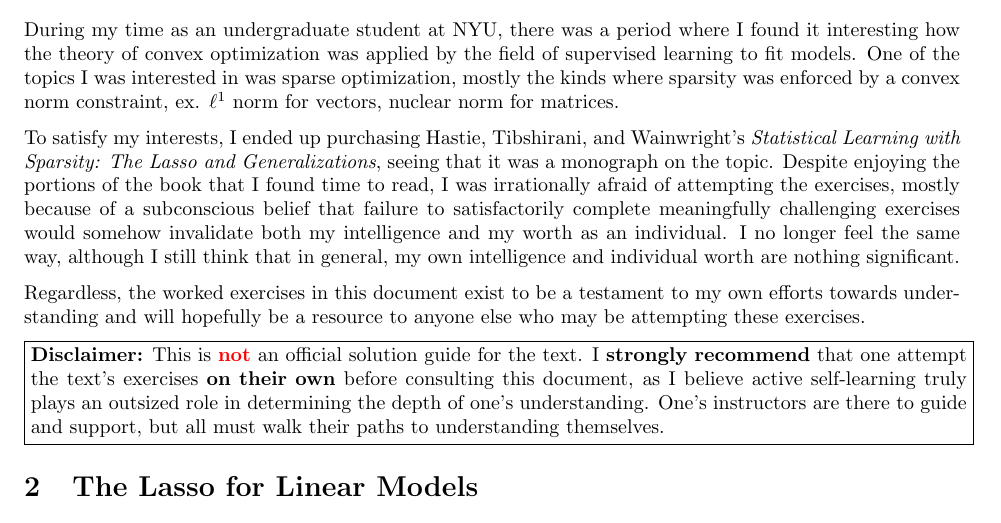
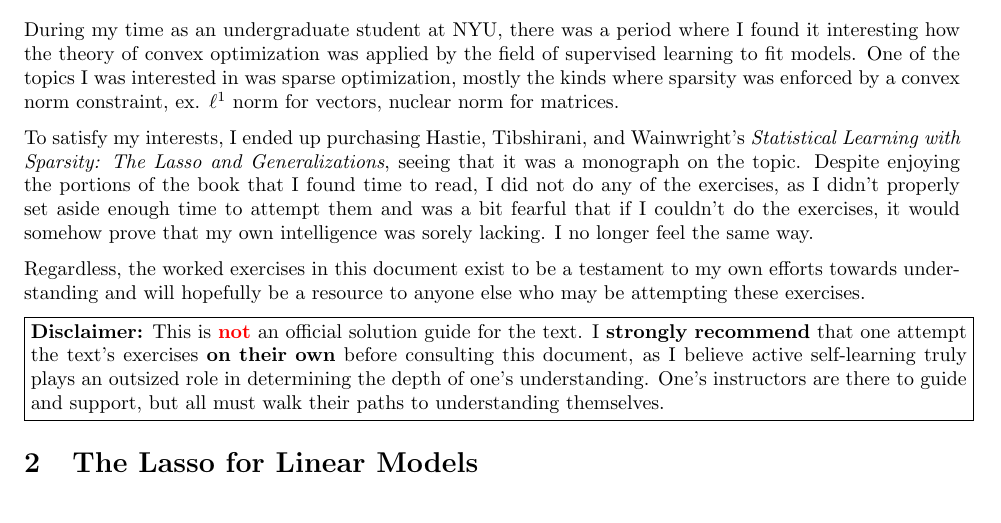
Before and after one commit to phetdam/math, a LaTeX problem sheet (exercises/stat_learn_sparsity_worked.tex): part of page 2 of 9, cut so that both start at the same text. Compiled offline with pdfLaTeX.

Commit message:
stat_learn_sparsity_worked.tex: make intro less depressing

```diff
--- a/exercises/stat_learn_sparsity_worked.tex
+++ b/exercises/stat_learn_sparsity_worked.tex
@@ -42,12 +42,8 @@ To satisfy my interests, I ended up purchasing Hastie, Tibshirani, and
 Wainwright's \textit{%
     Statistical Learning with Sparsity: The Lasso and Generalizations%
 }, seeing that it was a monograph on the topic. Despite enjoying the portions
-of the book that I found time to read, I was irrationally afraid of
-attempting the exercises, mostly because of a subconscious belief that failure
-to satisfactorily complete meaningfully challenging exercises would somehow
-invalidate both my intelligence and my worth as an individual. I no longer
-feel the same way, although I still think that in general, my own intelligence
-and individual worth are nothing significant.
+of the book that I found time to read, I did not do any of the exercises,
+as I didn't properly set aside enough time to attempt them and was a bit fearful that if I couldn't do the exercises, it would somehow prove that my own intelligence was sorely lacking. I no longer feel the same way.
 
 \medskip
 
```
